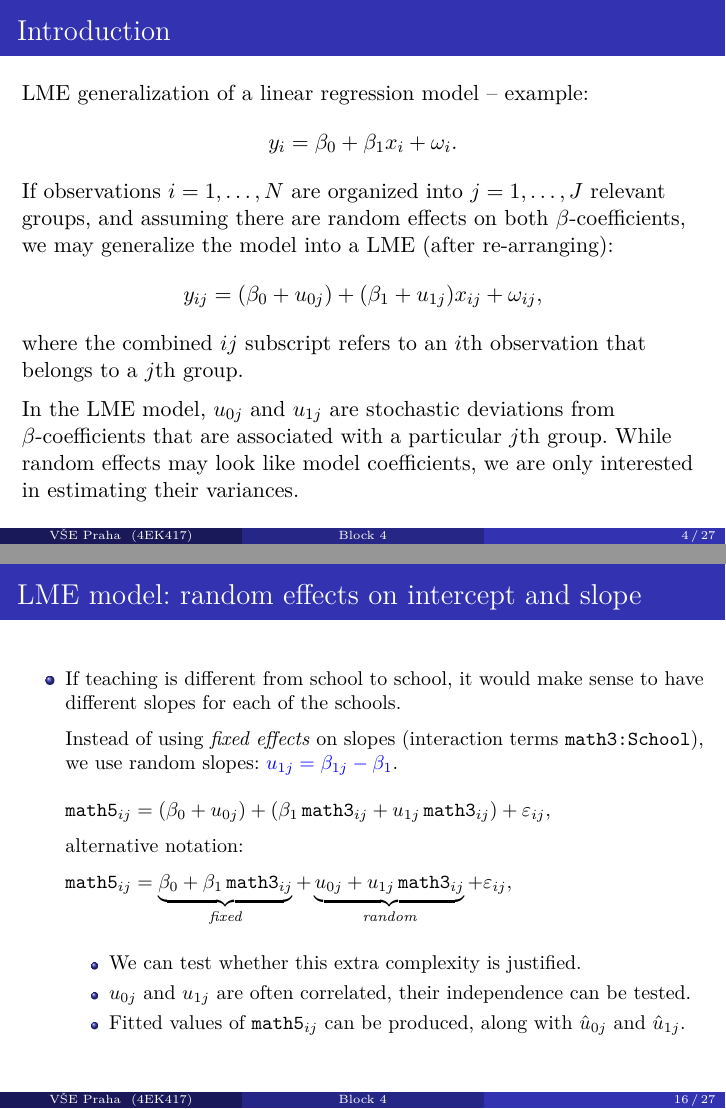
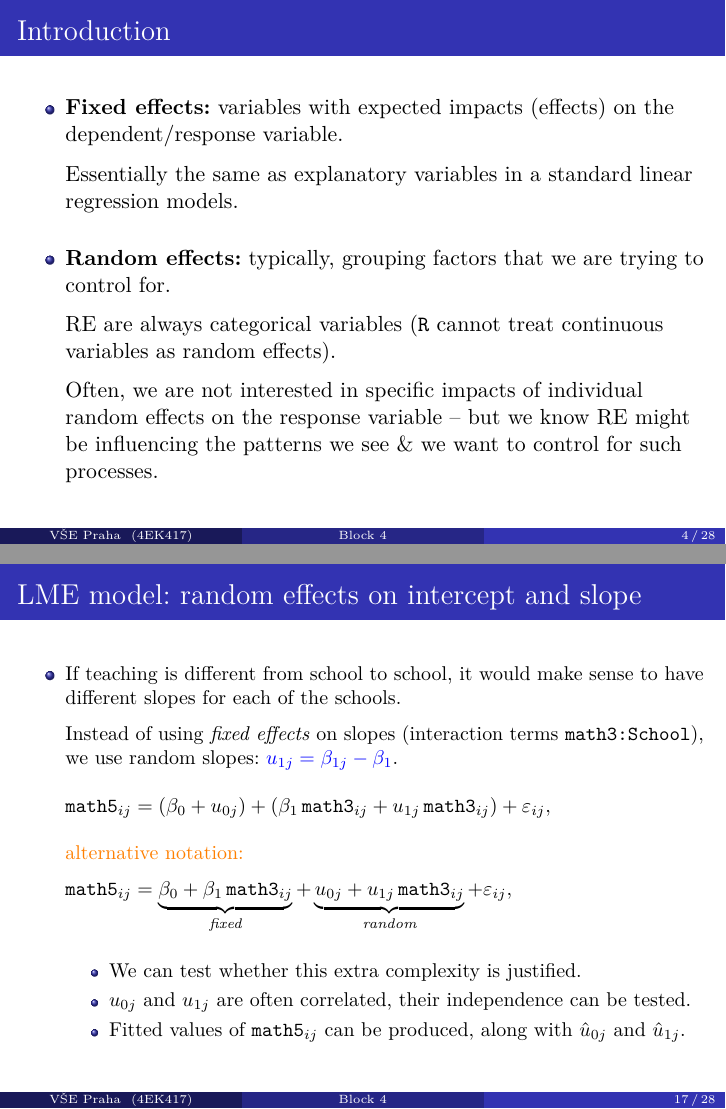
Before and after one commit to formanektomas/Praktikum_z_ekonometrie_4EK417, LaTeX slides (Block_4.tex): pages 4 and 16 of 27 before the commit and pages 4 and 17 of 28 after it, joined at a grey line. Compiled offline with pdfLaTeX.

Commit message:
LME presentation

```diff
--- a/Block_4.tex
+++ b/Block_4.tex
@@ -87,3 +90,10 @@ where
+\begin{frame}{Introduction}
+\begin{itemize}
+    \item \textbf{Fixed effects:} variables with expected impacts (effects) on the dependent/response variable.\\ \medskip
+    Essentially the same as explanatory variables in a standard linear regression models.
+    \bigskip
+    \item \textbf{Random effects:} typically, grouping factors that we are trying to control for. \\ \medskip RE are always categorical variables (\texttt{R} cannot treat continuous variables as random effects). \\ \medskip
+    Often, we are not interested in specific impacts of individual random effects on the response variable -- but we know RE might be influencing the patterns we see \& we want to control for such processes.
 \end{itemize}
 \end{frame}
 %---------------------------------------------------------------------
@@ -326,8 +336,8 @@ sense to have different slopes for each of the schools.\\
 Instead of using \textit{fixed effects} on slopes (interaction terms \texttt{math3:School}), we use random slopes: \textcolor{blue}{$ u_{1j} = \beta_{1j} - \beta_1 $}. \\
 \bigskip
 $ \texttt{math5}_{ij} = \left( \beta_{0} + u_{0j} \right) + \left( \beta_1\, \texttt{math3}_{ij}  + u_{1j} \, \texttt{math3}_{ij}  \right) + \varepsilon_{ij}, $ \\
-\medskip
-alternative notation:\\
+\bigskip
+\textcolor{orange}{alternative notation:}\\
 \medskip
 $\texttt{math5}_{ij} = \underbrace{\beta_{0} + \beta_1 \,  \texttt{math3}_{ij}}_{\textit{fixed}}
 + \underbrace{u_{0j} + u_{1j} \, \texttt{math3}_{ij}}_{\textit{random}}
```
Also changed, not shown: Block_4.tex (5 more changed lines).
